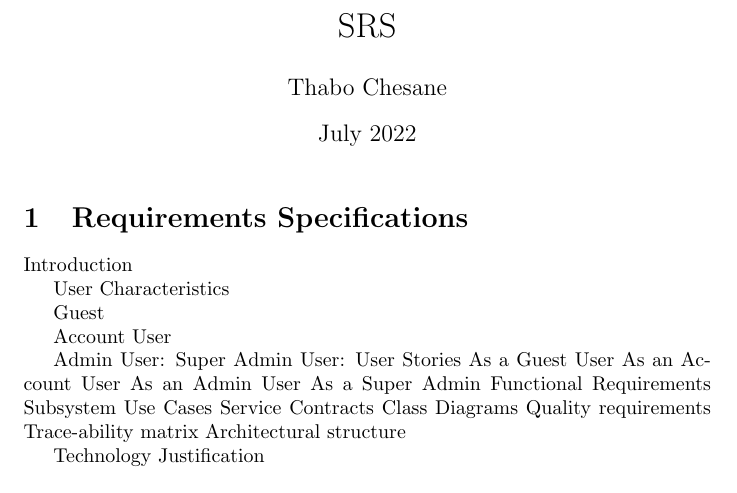
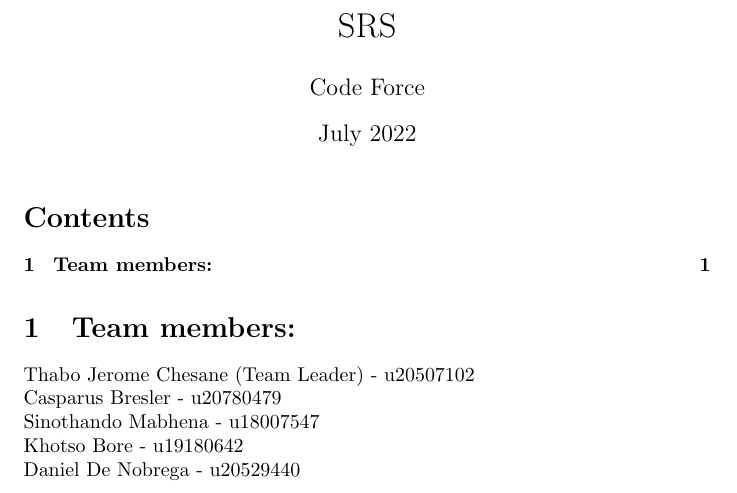
Before and after one commit to COS301-SE-2022/CryptoHub, a LaTeX document (Documentation/SRS.tex): part of the page, cut so that both start at the same text. Compiled offline with pdfLaTeX.

Commit message:
Update SRS.tex

```diff
--- a/Documentation/SRS.tex
+++ b/Documentation/SRS.tex
@@ -2,38 +2,21 @@
 \usepackage[utf8]{inputenc}
 
 \title{SRS}
-\author{Thabo Chesane}
+\author{Code Force}
 \date{July 2022}
 
 \begin{document}
+\maketitle
+\tableofcontents
 
-\maketitle
 
-\section{Requirements Specifications	}
+\section{Team members:}
+Thabo Jerome Chesane (Team Leader) - u20507102 \\
+Casparus Bresler - u20780479 \\
+Sinothando Mabhena - u18007547 \\
+Khotso Bore - u19180642 \\
+Daniel De Nobrega - u20529440 \\
 
-Introduction
 
-User Characteristics
 
-Guest
-
-Account User
-
-Admin User:
-Super Admin User:
-User Stories
-As a Guest User
-As an Account User
-As an Admin User
-As a Super Admin
-Functional Requirements
-Subsystem
-Use Cases
-Service Contracts
-Class Diagrams
-Quality requirements
-Trace-ability matrix
-Architectural structure
-
-Technology Justification
 \end{document}
```
